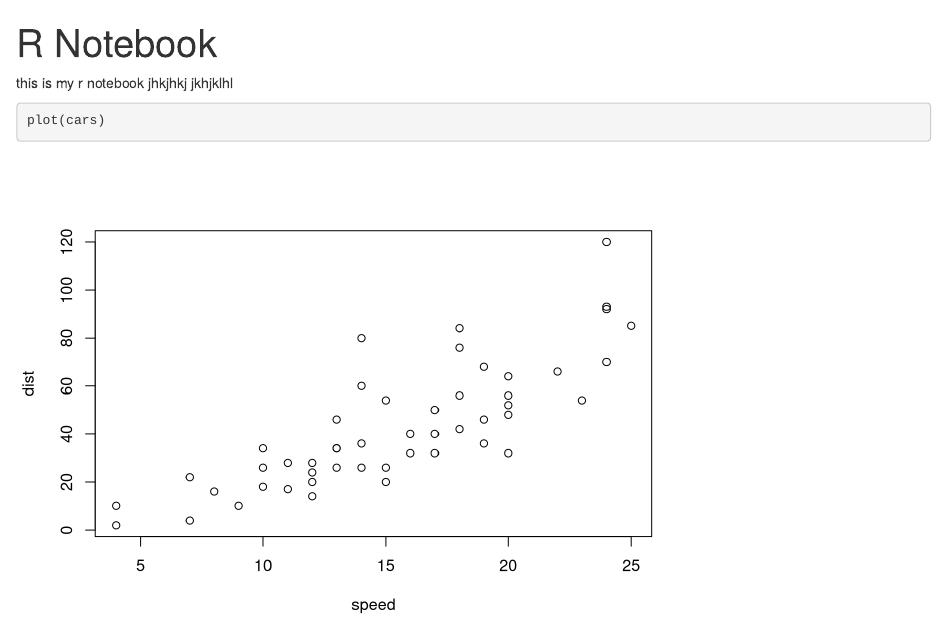
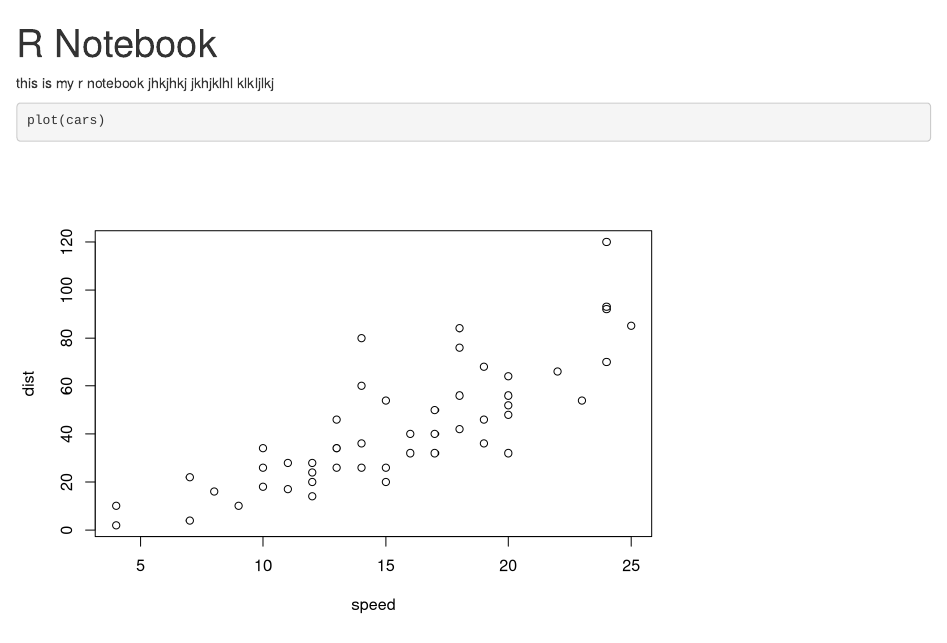
Before and after one commit to OleJorg/testproject, an R Markdown document (source/firstRnotebook.Rmd): the page in a window 1100 px wide, from its top. Rendered offline with R 4.5, knitr and Pandoc, with nearby package versions.

Commit message:
second changes

````diff
--- a/source/firstRnotebook.Rmd
+++ b/source/firstRnotebook.Rmd
@@ -6,7 +6,7 @@ output: html_notebook
 this is my r notebook
 jhkjhkj
 jkhjklhl
-
+klkljlkj
 ```{r}
 plot(cars)
 ```
````
Also changed, not shown: source/firstRnotebook.nb.html.
